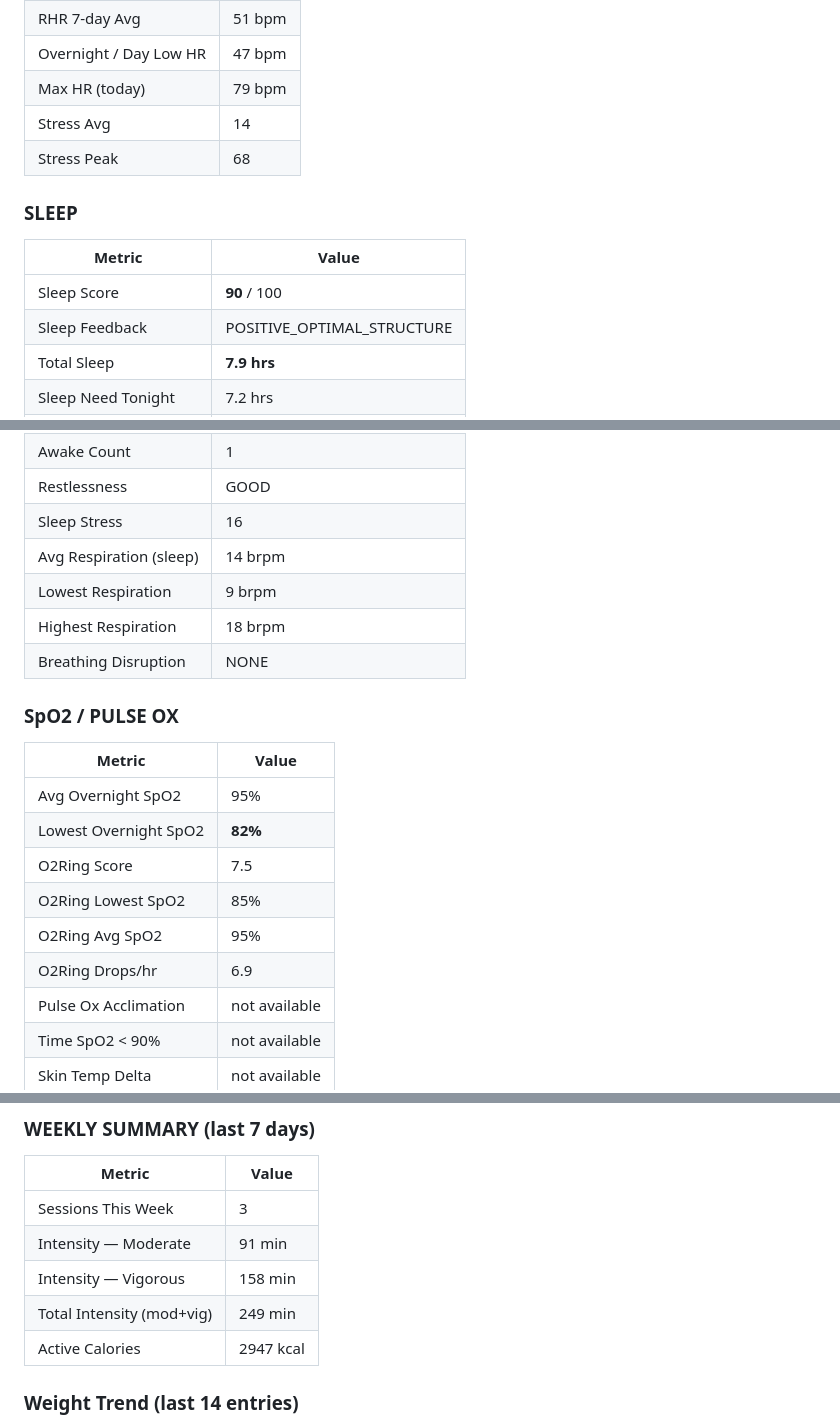
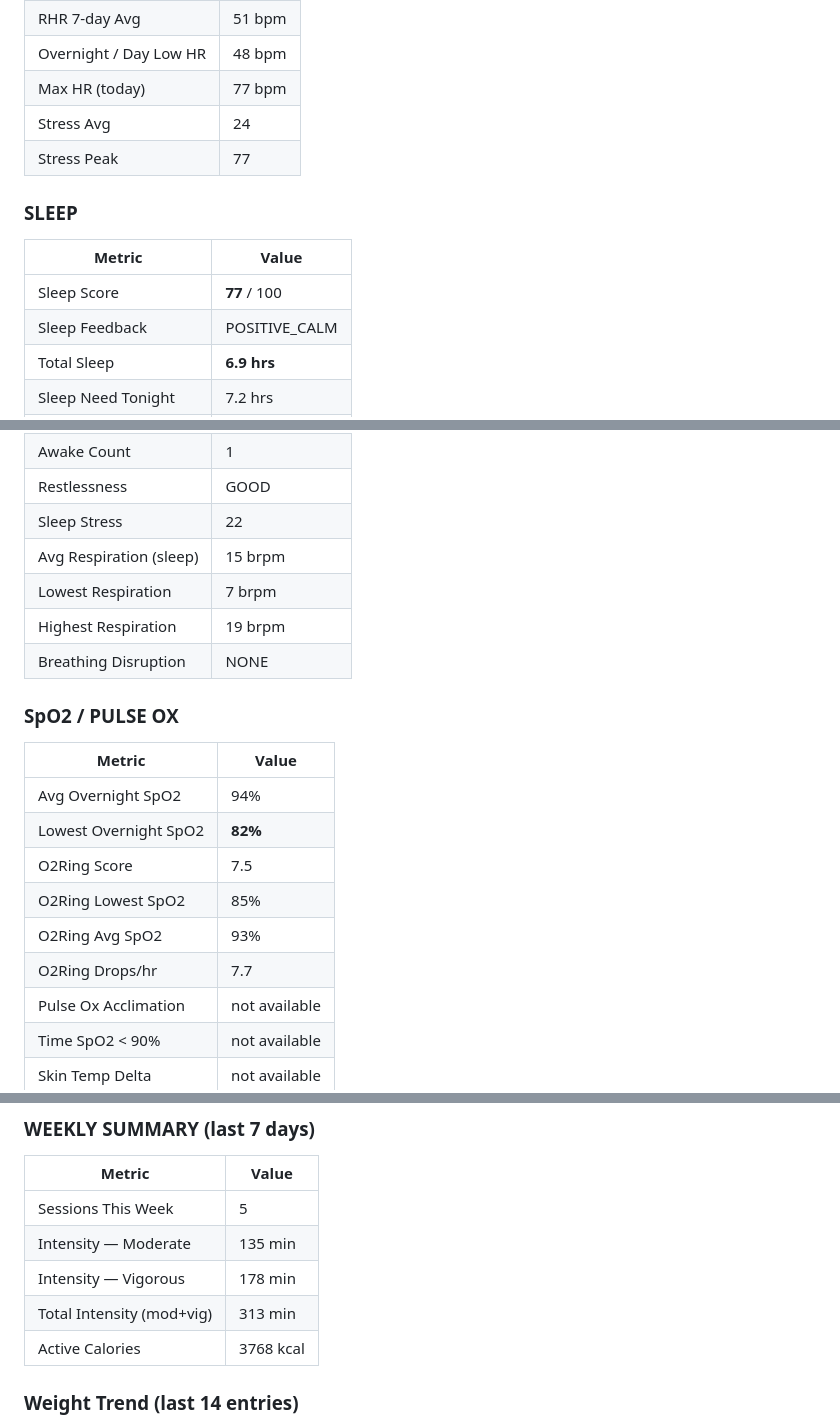
Before and after one commit to Saikumarnimmadala/sai-Dashboard3, a Markdown page: veer-memory.md, 3 parts joined by grey strips. GitHub-like rendering.

```diff
--- a/veer-memory.md
+++ b/veer-memory.md
@@ -65,13 +65,13 @@ _(auto-fetched from Garmin Connect + O2Ring + Omada at 6:10am)_
 | RHR 7-day Avg | 51 bpm |
-| Overnight / Day Low HR | 47 bpm |
-| Max HR (today) | 79 bpm |
-| Stress Avg | 14 |
-| Stress Peak | 68 |
+| Overnight / Day Low HR | 48 bpm |
+| Max HR (today) | 77 bpm |
+| Stress Avg | 24 |
+| Stress Peak | 77 |
 
 ### SLEEP
 | Metric | Value |
 |--------|-------|
-| Sleep Score | **90** / 100 |
-| Sleep Feedback | POSITIVE_OPTIMAL_STRUCTURE |
-| Total Sleep | **7.9 hrs** |
+| Sleep Score | **77** / 100 |
+| Sleep Feedback | POSITIVE_CALM |
+| Total Sleep | **6.9 hrs** |
 | Sleep Need Tonight | 7.2 hrs |
@@ -82,21 +82,21 @@ _(auto-fetched from Garmin Connect + O2Ring + Omada at 6:10am)_
 | Awake Time | 16 min |
 | Awake Count | 1 |
 | Restlessness | GOOD |
-| Sleep Stress | 16 |
-| Avg Respiration (sleep) | 14 brpm |
-| Lowest Respiration | 9 brpm |
-| Highest Respiration | 18 brpm |
+| Sleep Stress | 22 |
+| Avg Respiration (sleep) | 15 brpm |
+| Lowest Respiration | 7 brpm |
+| Highest Respiration | 19 brpm |
 | Breathing Disruption | NONE |
 
 ### SpO2 / PULSE OX
 | Metric | Value |
 |--------|-------|
-| Avg Overnight SpO2 | 95% |
+| Avg Overnight SpO2 | 94% |
 | Lowest Overnight SpO2 | **82%** |
 | O2Ring Score | 7.5 |
 | O2Ring Lowest SpO2 | 85% |
-| O2Ring Avg SpO2 | 95% |
-| O2Ring Drops/hr | 6.9 |
+| O2Ring Avg SpO2 | 93% |
+| O2Ring Drops/hr | 7.7 |
 | Pulse Ox Acclimation | not available |
 | Time SpO2 < 90% | not available |
 | Skin Temp Delta | not available |
@@ -140,11 +140,11 @@ _(auto-fetched from Garmin Connect + O2Ring + Omada at 6:10am)_
 ### WEEKLY SUMMARY (last 7 days)
 | Metric | Value |
 |--------|-------|
-| Sessions This Week | 3 |
-| Intensity — Moderate | 91 min |
-| Intensity — Vigorous | 158 min |
-| Total Intensity (mod+vig) | 249 min |
-| Active Calories | 2947 kcal |
+| Sessions This Week | 5 |
+| Intensity — Moderate | 135 min |
+| Intensity — Vigorous | 178 min |
+| Total Intensity (mod+vig) | 313 min |
+| Active Calories | 3768 kcal |
 
 ### Weight Trend (last 14 entries)
 - 2026-06-28: 172.8 lb
```
Also changed, not shown: other parts of veer-memory.md (+34 -34 lines).
